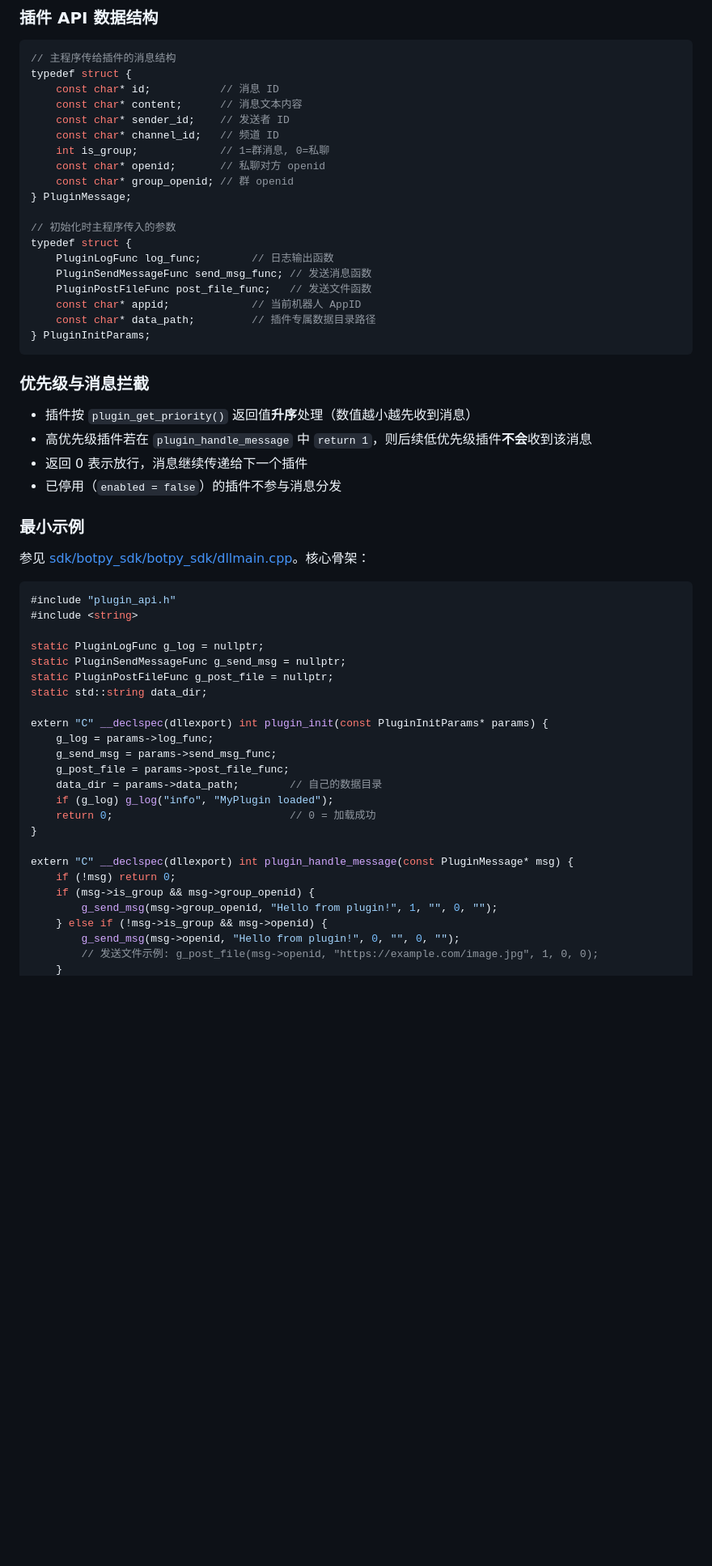
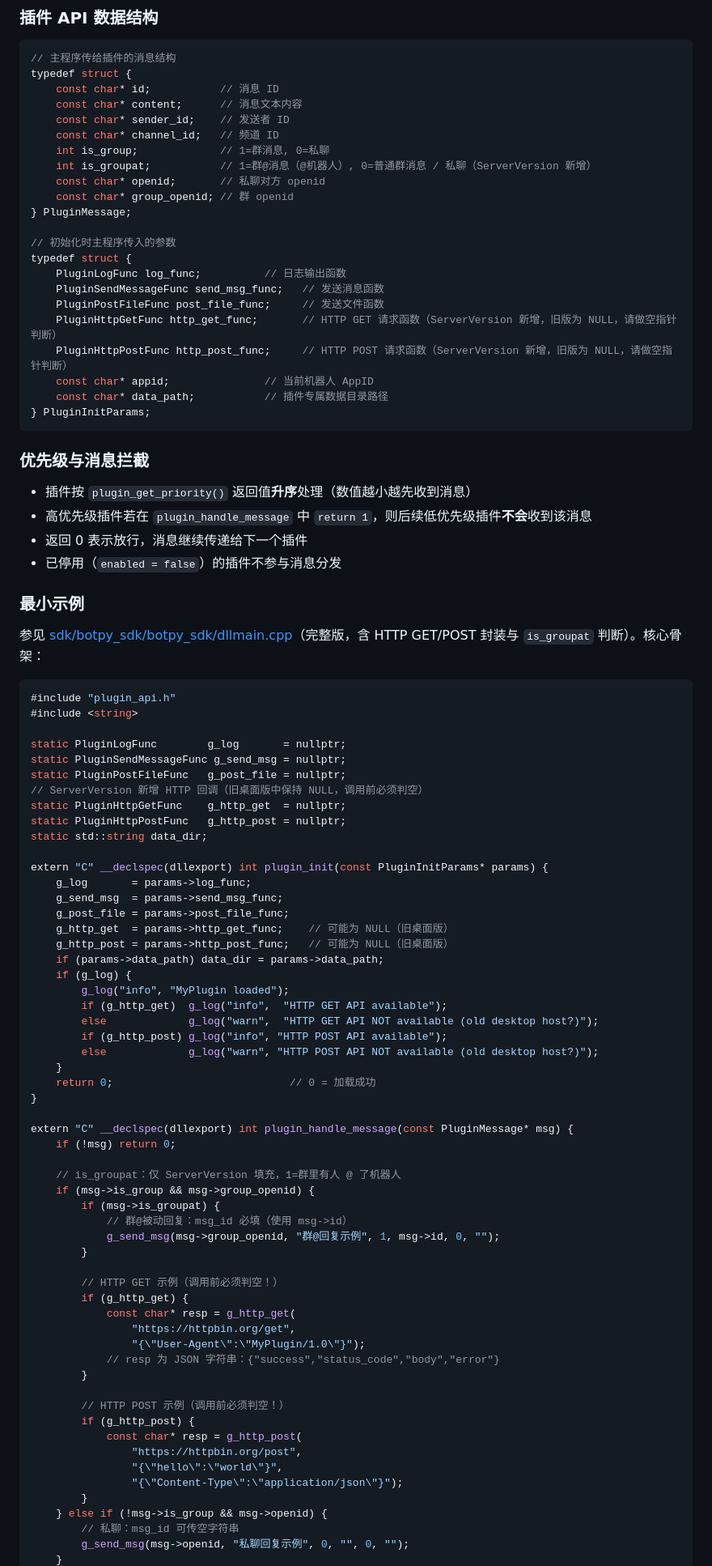
Before and after one commit to mshouerluoli/botpy_webview2, a Markdown page: README.md, the part around one of its changes. Shown at 81% size. Drawn GitHub-style; blank space fills up the shorter version.

Commit message:
up readme.md

````diff
--- a/README.md
+++ b/README.md
@@ -233,17 +235,20 @@ typedef struct {
     const char* sender_id;    // 发送者 ID
     const char* channel_id;   // 频道 ID
     int is_group;             // 1=群消息, 0=私聊
+    int is_groupat;           // 1=群@消息（@机器人）, 0=普通群消息 / 私聊（ServerVersion 新增）
     const char* openid;       // 私聊对方 openid
     const char* group_openid; // 群 openid
 } PluginMessage;
 
 // 初始化时主程序传入的参数
 typedef struct {
-    PluginLogFunc log_func;        // 日志输出函数
-    PluginSendMessageFunc send_msg_func; // 发送消息函数
-    PluginPostFileFunc post_file_func;   // 发送文件函数
-    const char* appid;             // 当前机器人 AppID
-    const char* data_path;         // 插件专属数据目录路径
+    PluginLogFunc log_func;          // 日志输出函数
+    PluginSendMessageFunc send_msg_func;   // 发送消息函数
+    PluginPostFileFunc post_file_func;     // 发送文件函数
+    PluginHttpGetFunc http_get_func;       // HTTP GET 请求函数（ServerVersion 新增，旧版为 NULL，请做空指针判断）
+    PluginHttpPostFunc http_post_func;     // HTTP POST 请求函数（ServerVersion 新增，旧版为 NULL，请做空指针判断）
+    const char* appid;               // 当前机器人 AppID
+    const char* data_path;           // 插件专属数据目录路径
 } PluginInitParams;
 ```
 
@@ -256,31 +261,63 @@ typedef struct {
 
 ### 最小示例
 
-参见 [sdk/botpy_sdk/botpy_sdk/dllmain.cpp](file:///D:/Vsyuanma/botpy_WebView2/sdk/botpy_sdk/botpy_sdk/dllmain.cpp)。核心骨架：
+参见 [sdk/botpy_sdk/botpy_sdk/dllmain.cpp](sdk/botpy_sdk/botpy_sdk/dllmain.cpp)（完整版，含 HTTP GET/POST 封装与 `is_groupat` 判断）。核心骨架：
 
 ```c
 #include "plugin_api.h"
 #include <string>
 
-static PluginLogFunc g_log = nullptr;
+static PluginLogFunc        g_log       = nullptr;
 static PluginSendMessageFunc g_send_msg = nullptr;
-static PluginPostFileFunc g_post_file = nullptr;
+static PluginPostFileFunc   g_post_file = nullptr;
+// ServerVersion 新增 HTTP 回调（旧桌面版中保持 NULL，调用前必须判空）
+static PluginHttpGetFunc    g_http_get  = nullptr;
+static PluginHttpPostFunc   g_http_post = nullptr;
 static std::string data_dir;
 
 extern "C" __declspec(dllexport) int plugin_init(const PluginInitParams* params) {
-    g_log = params->log_func;
-    g_send_msg = params->send_msg_func;
+    g_log       = params->log_func;
+    g_send_msg  = params->send_msg_func;
     g_post_file = params->post_file_func;
-    data_dir = params->data_path;        // 自己的数据目录
-    if (g_log) g_log("info", "MyPlugin loaded");
+    g_http_get  = params->http_get_func;    // 可能为 NULL（旧桌面版）
+    g_http_post = params->http_post_func;   // 可能为 NULL（旧桌面版）
+    if (params->data_path) data_dir = params->data_path;
+    if (g_log) {
+        g_log("info", "MyPlugin loaded");
+        if (g_http_get)  g_log("info",  "HTTP GET API available");
+        else             g_log("warn",  "HTTP GET API NOT available (old desktop host?)");
+        if (g_http_post) g_log("info", "HTTP POST API available");
+        else             g_log("warn", "HTTP POST API NOT available (old desktop host?)");
+    }
     return 0;                            // 0 = 加载成功
 }
 
 extern "C" __declspec(dllexport) int plugin_handle_message(const PluginMessage* msg) {
     if (!msg) return 0;
+
+    // is_groupat：仅 ServerVersion 填充，1=群里有人 @ 了机器人
     if (msg->is_group && msg->group_openid) {
-        g_send_msg(msg->group_openid, "Hello from plugin!", 1, "", 0, "");
+        if (msg->is_groupat) {
+            // 群@被动回复：msg_id 必填（使用 msg->id）
+            g_send_msg(msg->group_openid, "群@回复示例", 1, msg->id, 0, "");
+        }
+
+        // HTTP GET 示例（调用前必须判空！）
+        if (g_http_get) {
+            const char* resp = g_http_get(
+                "https://httpbin.org/get",
+                "{\"User-Agent\":\"MyPlugin/1.0\"}");
+            // resp 为 JSON 字符串：{"success","status_code","body","error"}
+        }
+
+        // HTTP POST 示例（调用前必须判空！）
+        if (g_http_post) {
+            const char* resp = g_http_post(
+                "https://httpbin.org/post",
+                "{\"hello\":\"world\"}",
+                "{\"Content-Type\":\"application/json\"}");
+        }
     } else if (!msg->is_group && msg->openid) {
-        g_send_msg(msg->openid, "Hello from plugin!", 0, "", 0, "");
-        // 发送文件示例: g_post_file(msg->openid, "https://example.com/image.jpg", 1, 0, 0);
+        // 私聊：msg_id 可传空字符串
+        g_send_msg(msg->openid, "私聊回复示例", 0, "", 0, "");
     }
````
Also changed, not shown: other parts of README.md (+62 -6 lines).
